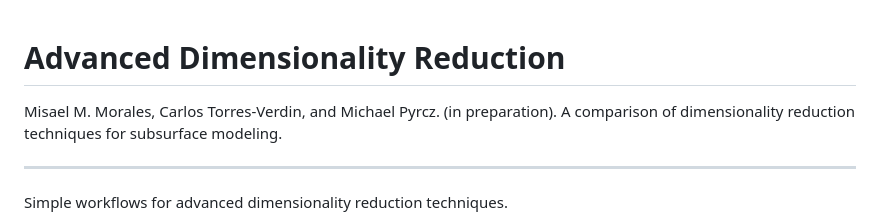
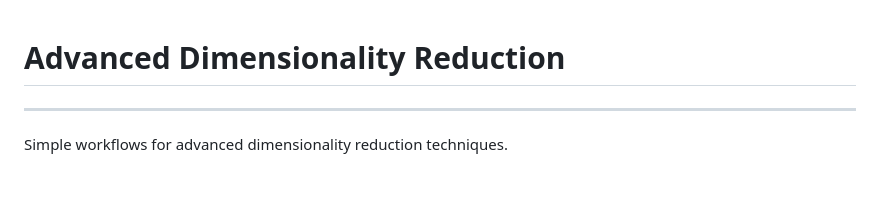
Before and after one commit to misaelmmorales/Dimensionality-Reduction, a Markdown page: README.md, the part around the change. Rendered like a GitHub page; blank space fills up the shorter version.

```diff
--- a/README.md
+++ b/README.md
@@ -1,6 +1,4 @@
 # Advanced Dimensionality Reduction
-Misael M. Morales, Carlos Torres-Verdin, and Michael Pyrcz. (in preparation). A comparison of dimensionality reduction techniques for subsurface modeling.
-
 ***
 Simple workflows for advanced dimensionality reduction techniques.
 - [Principal Component Analsysis](https://github.com/misaelmmorales/Dimensionality-Reduction/blob/main/ADR_PCA.ipynb)
```
